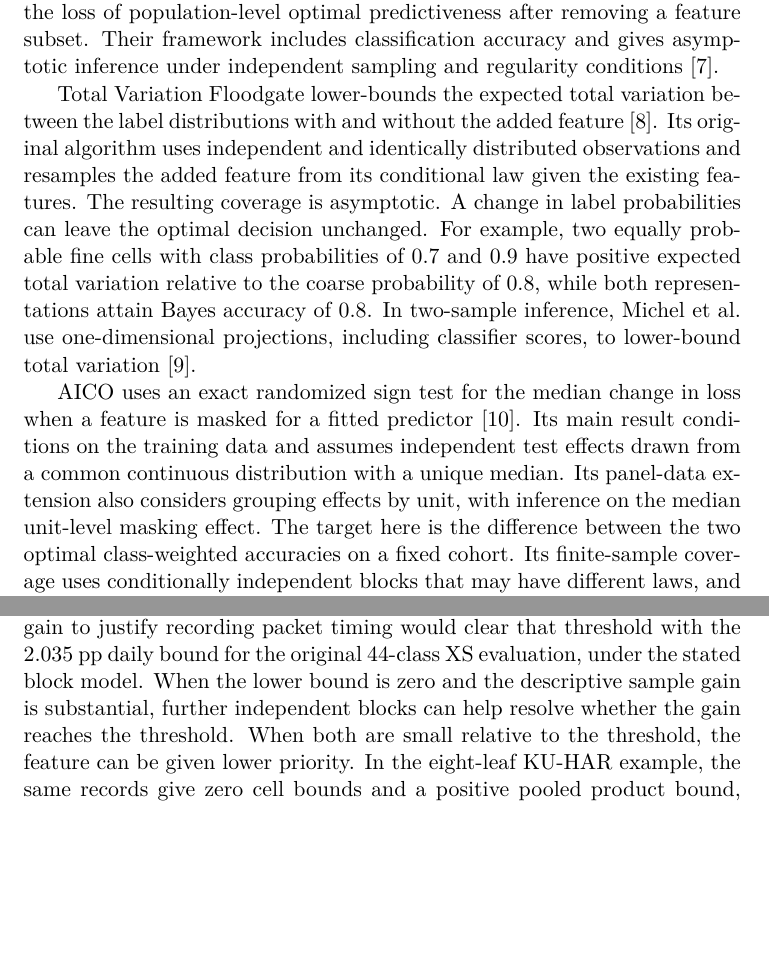
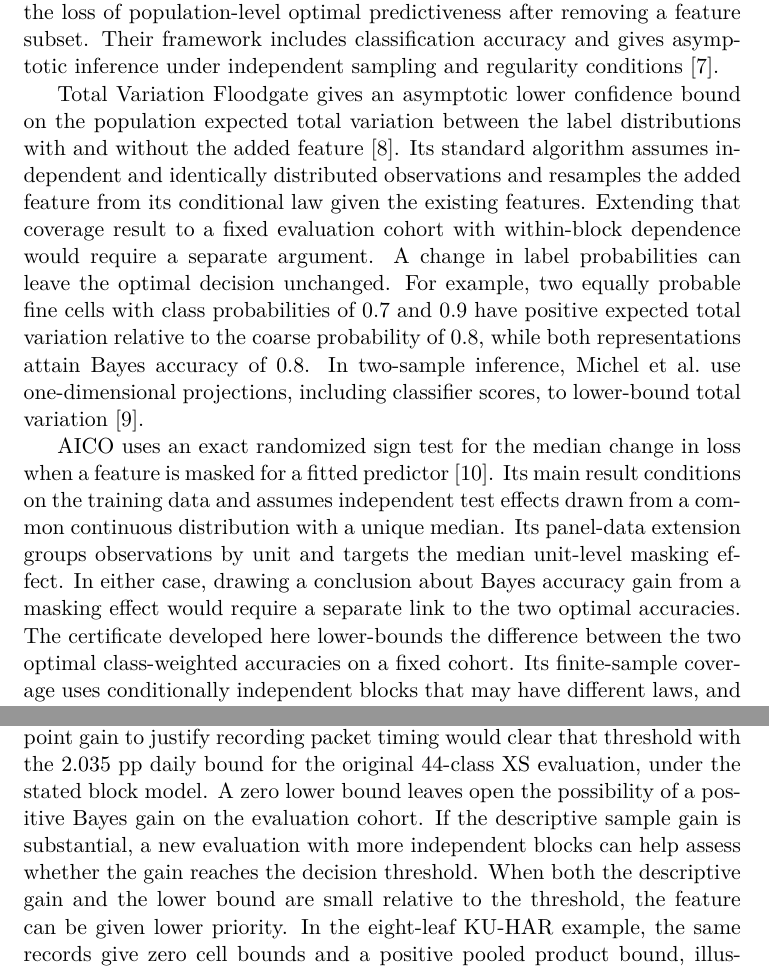
Before and after one commit to LianningLBY/EIBO, a LaTeX paper (docs/paper/timing-fusion/main.tex): two parts of pages 3 and 16 of 31, joined at a grey line, cut so that both start at the same text, the shorter picture padded with empty space. Compiled offline with pdfLaTeX.

Commit message:
Clarify fusion certificate guarantees and zero bounds

```diff
--- a/docs/paper/timing-fusion/main.tex
+++ b/docs/paper/timing-fusion/main.tex
@@ -48,9 +48,9 @@ The third contribution characterizes when a gain can be certified. Simulations v
 
 The value of additional observations is central to Blackwell's comparison of experiments for decision problems \cite{blackwell1953}. Arnosti and Danyluk derive a population upper bound on the binary Bayes accuracy gain from adding a feature \cite{arnosti2012feature}. Chowdhury et al.\ characterize when an added modality strictly improves population Bayes balanced accuracy and estimate the accuracy ceiling by cross-fitting \cite{chowdhury2026ceiling}. Williamson et al.\ define variable importance as the loss of population-level optimal predictiveness after removing a feature subset. Their framework includes classification accuracy and gives asymptotic inference under independent sampling and regularity conditions \cite{williamson2023importance}.
 
-Total Variation Floodgate lower-bounds the expected total variation between the label distributions with and without the added feature \cite{wang2024floodgate}. Its original algorithm uses independent and identically distributed observations and resamples the added feature from its conditional law given the existing features. The resulting coverage is asymptotic. A change in label probabilities can leave the optimal decision unchanged. For example, two equally probable fine cells with class probabilities of 0.7 and 0.9 have positive expected total variation relative to the coarse probability of 0.8, while both representations attain Bayes accuracy of 0.8. In two-sample inference, Michel et al.\ use one-dimensional projections, including classifier scores, to lower-bound total variation \cite{michel2022tv}.
+Total Variation Floodgate gives an asymptotic lower confidence bound on the population expected total variation between the label distributions with and without the added feature \cite{wang2024floodgate}. Its standard algorithm assumes independent and identically distributed observations and resamples the added feature from its conditional law given the existing features. Extending that coverage result to a fixed evaluation cohort with within-block dependence would require a separate argument. A change in label probabilities can leave the optimal decision unchanged. For example, two equally probable fine cells with class probabilities of 0.7 and 0.9 have positive expected total variation relative to the coarse probability of 0.8, while both representations attain Bayes accuracy of 0.8. In two-sample inference, Michel et al.\ use one-dimensional projections, including classifier scores, to lower-bound total variation \cite{michel2022tv}.
 
-AICO uses an exact randomized sign test for the median change in loss when a feature is masked for a fitted predictor \cite{giesecke2026aico}. Its main result conditions on the training data and assumes independent test effects drawn from a common continuous distribution with a unique median. Its panel-data extension also considers grouping effects by unit, with inference on the median unit-level masking effect. The target here is the difference between the two optimal class-weighted accuracies on a fixed cohort. Its finite-sample coverage uses conditionally independent blocks that may have different laws, and the computation uses the observed added features directly. In traffic analysis, Bayes-error estimates and bounds have also been used to characterize performance attainable from a single declared representation \cite{cherubin2017bayes,cherubin2019fbleau}.
+AICO uses an exact randomized sign test for the median change in loss when a feature is masked for a fitted predictor \cite{giesecke2026aico}. Its main result conditions on the training data and assumes independent test effects drawn from a common continuous distribution with a unique median. Its panel-data extension groups observations by unit and targets the median unit-level masking effect. In either case, drawing a conclusion about Bayes accuracy gain from a masking effect would require a separate link to the two optimal accuracies. The certificate developed here lower-bounds the difference between the two optimal class-weighted accuracies on a fixed cohort. Its finite-sample coverage uses conditionally independent blocks that may have different laws, and the computation uses the observed added features directly. In traffic analysis, Bayes-error estimates and bounds have also been used to characterize performance attainable from a single declared representation \cite{cherubin2017bayes,cherubin2019fbleau}.
 
 Classical classifier combination pools decisions from different representations, and multimodal learning also combines information at the representation level \cite{kittler1998combining,baltrusaitis2019multimodal}. For activity recognition, Oh and Kim combine intermediate and late fusion and compare the resulting classifiers across sensor datasets. Zhang et al.\ review how electromyography and inertial sensors are combined for movement recognition \cite{oh2024lifelog,zhang2026semgimu}. In land-cover classification, Wang et al.\ use modality uncertainty to set fusion weights for individual inputs \cite{wang2025udfnet}. Those weights govern how the fitted classifier combines inputs. A lower confidence bound on Bayes gain addresses how much accuracy the added information can support over a declared cohort.
 
@@ -289,7 +289,7 @@ Use fitting or pilot data to choose a primary certificate. Cell bounds can prese
 
 On the exploratory QUIC22 prefix holdout, weighting the cell error budgets by the class-weighted mass of records whose correctness can change raises the daily cell product bound from 0.054 to 0.217 pp. The daily cell Hoeffding bound falls from 0.016 pp to zero (\ref{app:weighted-cells}).
 
-For a decision about measuring a new feature, specify the encoding, block design, primary certificate, and minimum worthwhile gain before evaluation. Fit a fine rule on separate data and score it on the labeled evaluation cohort. A lower bound above the decision threshold supports advancing to a deployment trial. For example, an operator who requires a one-percentage-point gain to justify recording packet timing would clear that threshold with the 2.035 pp daily bound for the original 44-class XS evaluation, under the stated block model. When the lower bound is zero and the descriptive sample gain is substantial, further independent blocks can help resolve whether the gain reaches the threshold. When both are small relative to the threshold, the feature can be given lower priority. In the eight-leaf KU-HAR example, the same records give zero cell bounds and a positive pooled product bound, illustrating how a zero can arise from the choice of certificate. The certified gain concerns what is attainable on the evaluation cohort. Deployment performance requires evaluation under the intended collection and operating conditions.
+For a decision about measuring a new feature, specify the encoding, block design, primary certificate, and minimum worthwhile gain before evaluation. Fit a fine rule on separate data and score it on the labeled evaluation cohort. A lower bound above the decision threshold supports advancing to a deployment trial. For example, an operator who requires a one-percentage-point gain to justify recording packet timing would clear that threshold with the 2.035 pp daily bound for the original 44-class XS evaluation, under the stated block model. A zero lower bound leaves open the possibility of a positive Bayes gain on the evaluation cohort. If the descriptive sample gain is substantial, a new evaluation with more independent blocks can help assess whether the gain reaches the decision threshold. When both the descriptive gain and the lower bound are small relative to the threshold, the feature can be given lower priority. In the eight-leaf KU-HAR example, the same records give zero cell bounds and a positive pooled product bound, illustrating how a zero can arise from the choice of certificate. The certified gain concerns what is attainable on the evaluation cohort. Deployment performance requires evaluation under the intended collection and operating conditions.
 
 \subsection{How many independent blocks are needed?}
 \label{sec:block-budget}
```
Also changed, not shown: docs/paper/timing-fusion/main.pdf.
